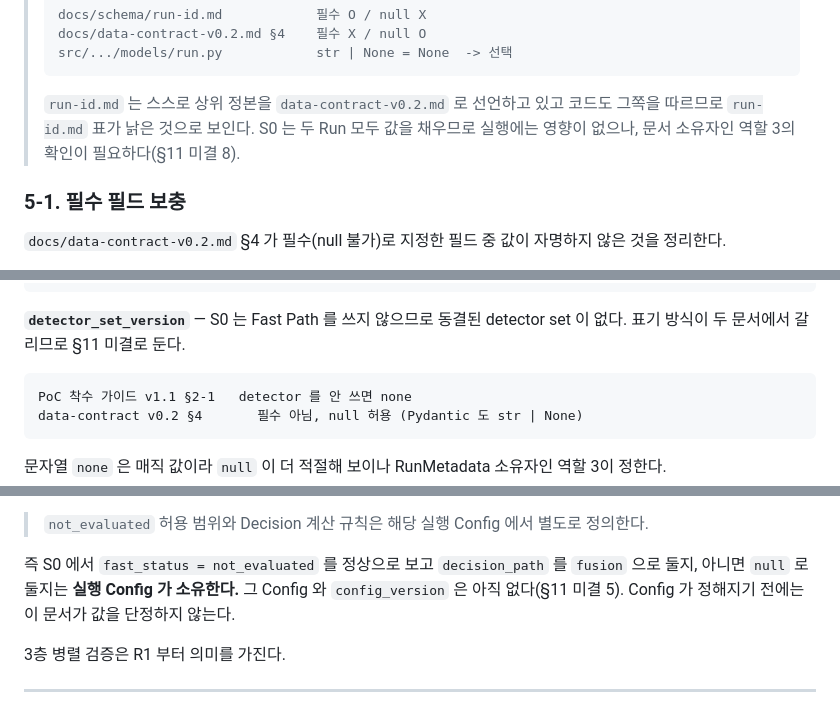
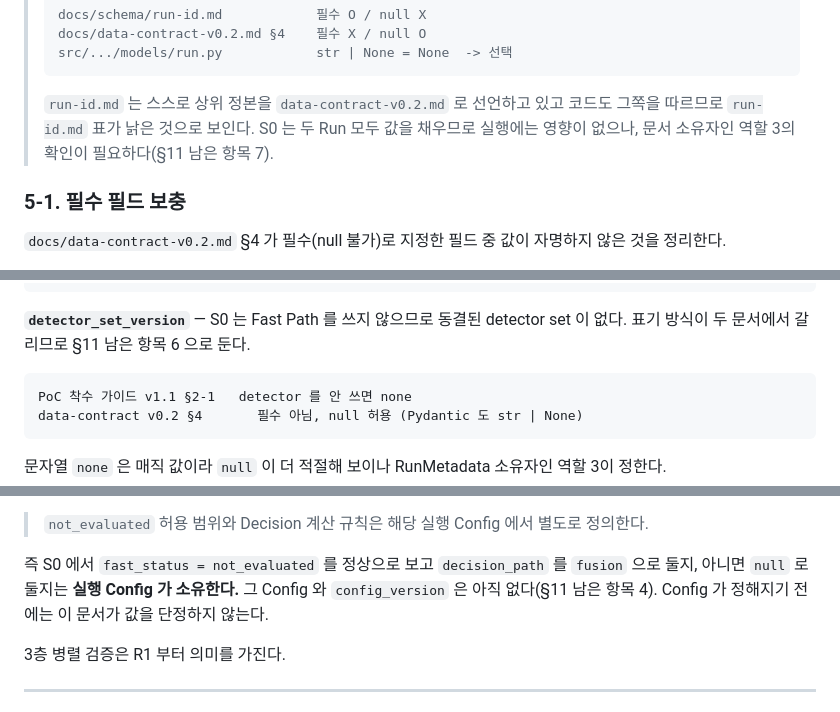
Before and after one commit to train3-test2/incident-awareness-engine, a Markdown page: docs/scenarios/s0.md, 3 parts joined by grey strips. Drawn GitHub-style.

````diff
--- a/docs/scenarios/s0.md
+++ b/docs/scenarios/s0.md
@@ -196,7 +208,7 @@ run_type    normal | attack
 >
 > `run-id.md` 는 스스로 상위 정본을 `data-contract-v0.2.md` 로 선언하고 있고 코드도
 > 그쪽을 따르므로 `run-id.md` 표가 낡은 것으로 보인다. S0 는 두 Run 모두 값을 채우므로
-> 실행에는 영향이 없으나, 문서 소유자인 역할 3의 확인이 필요하다(§11 미결 8).
+> 실행에는 영향이 없으나, 문서 소유자인 역할 3의 확인이 필요하다(§11 남은 항목 7).
 
 ### 5-1. 필수 필드 보충
 
@@ -223,7 +235,7 @@ schema_versions:
 ```
 
 **`detector_set_version`** — S0 는 Fast Path 를 쓰지 않으므로 동결된 detector set 이 없다.
-표기 방식이 두 문서에서 갈리므로 §11 미결로 둔다.
+표기 방식이 두 문서에서 갈리므로 §11 남은 항목 6 으로 둔다.
 
 ```text
 PoC 착수 가이드 v1.1 §2-1   detector 를 안 쓰면 none
@@ -359,7 +375,7 @@ fusion_status  detected | miss
 
 즉 S0 에서 `fast_status = not_evaluated` 를 정상으로 보고 `decision_path` 를 `fusion` 으로
 둘지, 아니면 `null` 로 둘지는 **실행 Config 가 소유한다.** 그 Config 와 `config_version` 은
-아직 없다(§11 미결 5). Config 가 정해지기 전에는 이 문서가 값을 단정하지 않는다.
+아직 없다(§11 남은 항목 4). Config 가 정해지기 전에는 이 문서가 값을 단정하지 않는다.
 
 3층 병렬 검증은 R1 부터 의미를 가진다.
 
````
Also changed, not shown: other parts of docs/scenarios/s0.md (+41 -17 lines).
